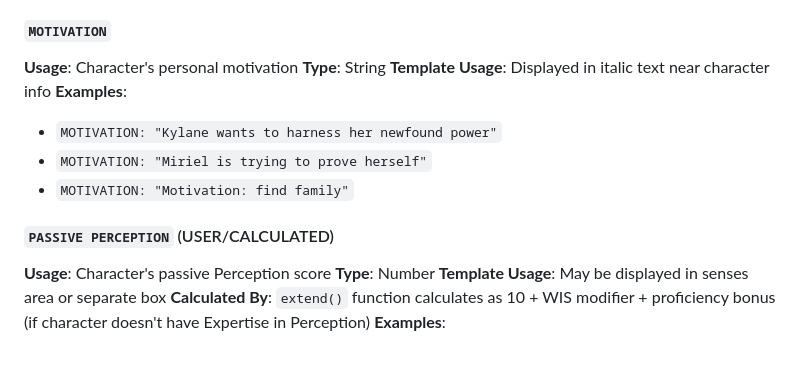
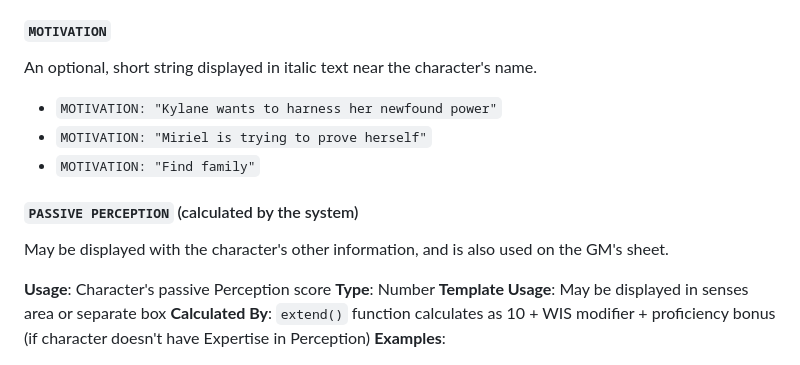
Before and after one commit to dnd-character-sheets/dnd-character-sheets.github.io, a Markdown page: YAML.md, the part around one of its changes. Rendered like a GitHub page.

Commit message:
update yaml doco

```diff
--- a/YAML.md
+++ b/YAML.md
@@ -590,17 +602,17 @@ MAGIC: []
 
 
 #### `MOTIVATION`
-**Usage**: Character's personal motivation
-**Type**: String
-**Template Usage**: Displayed in italic text near character info
-**Examples**:
+
+An optional, short string displayed in italic text near the character's name.
+
 - `MOTIVATION: "Kylane wants to harness her newfound power"`
 - `MOTIVATION: "Miriel is trying to prove herself"`
-- `MOTIVATION: "Motivation: find family"`
+- `MOTIVATION: "Find family"`
 
+#### `PASSIVE PERCEPTION` (calculated by the system)
 
+May be displayed with the character's other information, and is also used on the GM's sheet.
 
-#### `PASSIVE PERCEPTION` (USER/CALCULATED)
 **Usage**: Character's passive Perception score
 **Type**: Number
 **Template Usage**: May be displayed in senses area or separate box
```
Also changed, not shown: other parts of YAML.md (+62 -50 lines).
